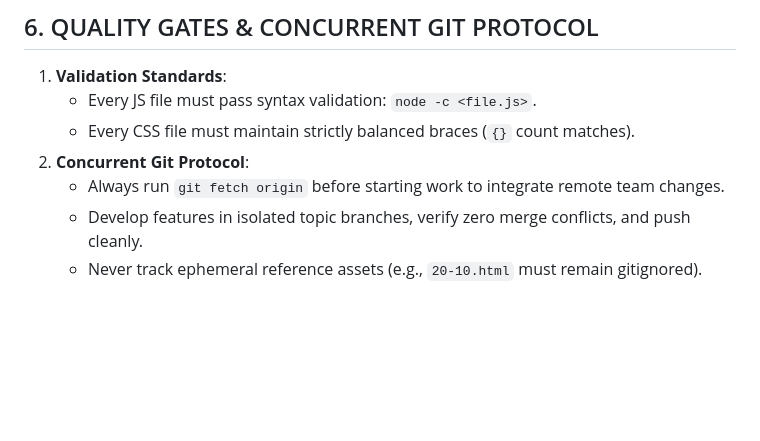
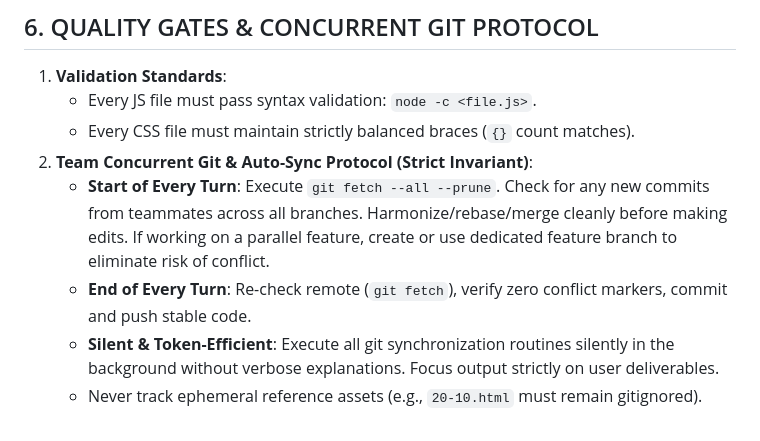
Before and after one commit to epic-qhqn/bi-mat-gi-o-day-nhi, a Markdown page: .antigravity/rules.md, the part around the change. Rendered like a GitHub page; blank space fills up the shorter version.

Commit message:
docs: establish team concurrent git auto-sync protocol

```diff
--- a/.antigravity/rules.md
+++ b/.antigravity/rules.md
@@ -92,7 +92,8 @@
 1. **Validation Standards**:
    - Every JS file must pass syntax validation: `node -c <file.js>`.
    - Every CSS file must maintain strictly balanced braces (`{}` count matches).
-2. **Concurrent Git Protocol**:
-   - Always run `git fetch origin` before starting work to integrate remote team changes.
-   - Develop features in isolated topic branches, verify zero merge conflicts, and push cleanly.
+2. **Team Concurrent Git & Auto-Sync Protocol (Strict Invariant)**:
+   - **Start of Every Turn**: Execute `git fetch --all --prune`. Check for any new commits from teammates across all branches. Harmonize/rebase/merge cleanly before making edits. If working on a parallel feature, create or use dedicated feature branch to eliminate risk of conflict.
+   - **End of Every Turn**: Re-check remote (`git fetch`), verify zero conflict markers, commit and push stable code.
+   - **Silent & Token-Efficient**: Execute all git synchronization routines silently in the background without verbose explanations. Focus output strictly on user deliverables.
    - Never track ephemeral reference assets (e.g., `20-10.html` must remain gitignored).
```
Also changed, not shown: .agents/rules/git-team-sync.md (added, +22 -0 lines).
